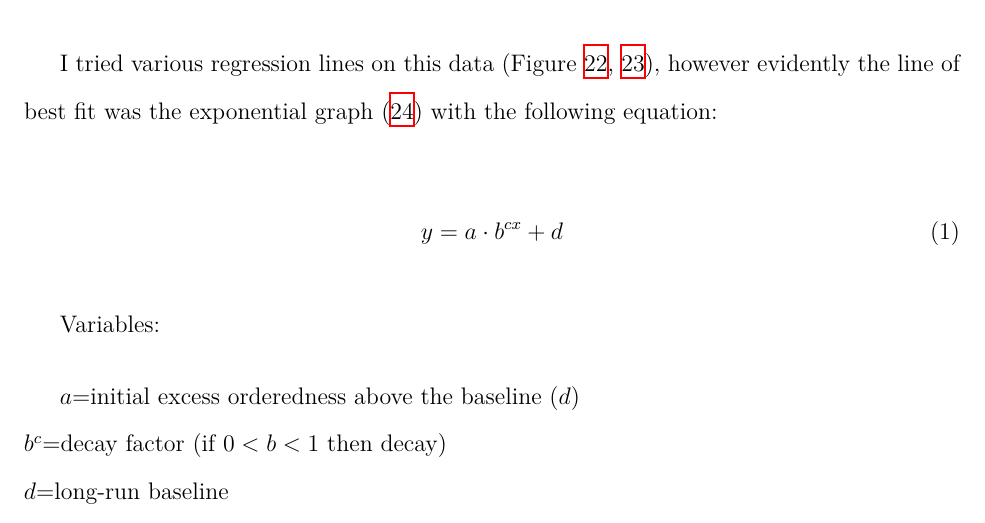
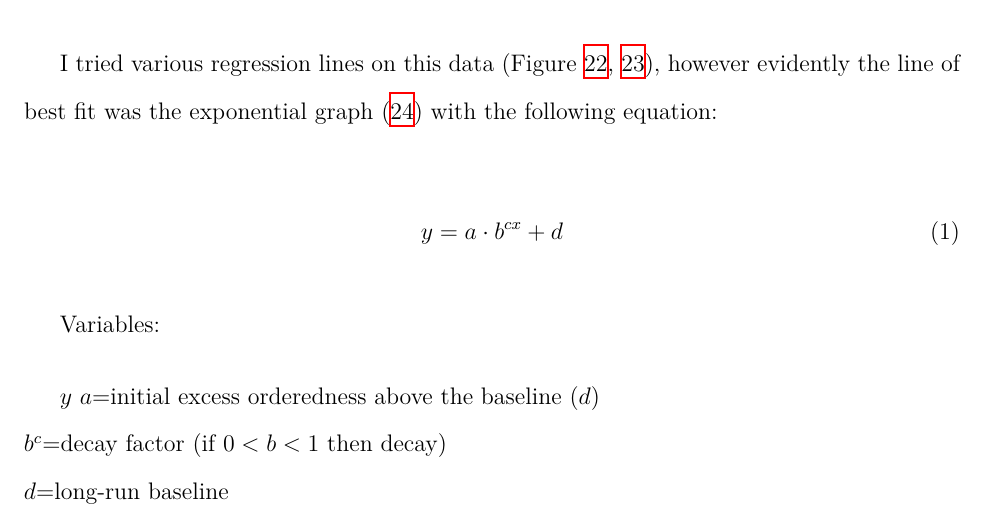
Before and after one commit to loladunton/lola_math_ia, a LaTeX document (ia_main.tex, which reads modelling.tex): part of page 11 of 14, cut so that both start at the same text. Compiled offline with XeLaTeX.

Commit message:
Auto-commit: changes detected at 2026-11-17 19:21:06

```diff
--- a/modelling.tex
+++ b/modelling.tex
@@ -169,6 +169,7 @@
 
 Variables:
 
+$y$
 $a$=initial excess orderedness above the baseline ($d$)\\
 $b^{c}$=decay factor (if $0<b<1$ then decay)\\
 $d$=long-run baseline\\
```
